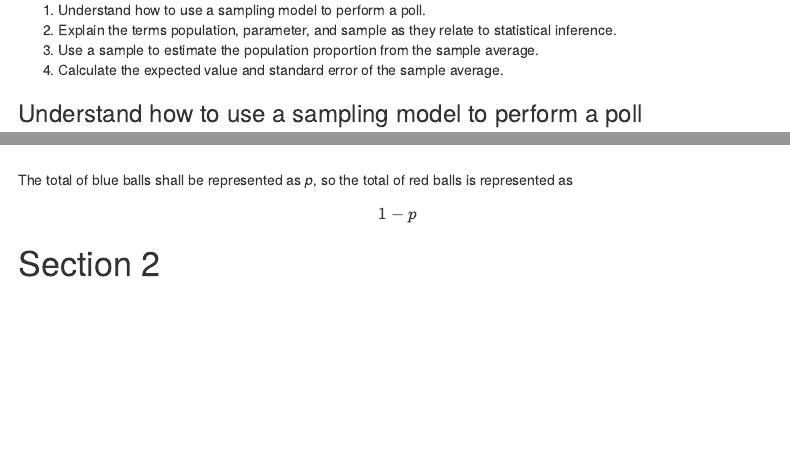
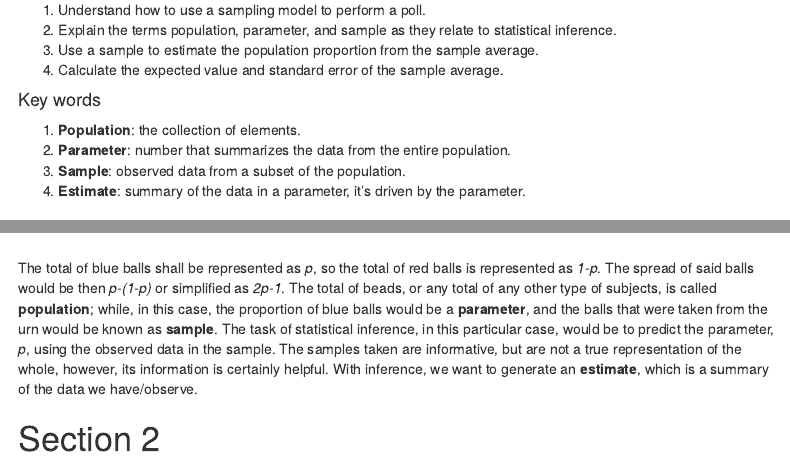
Before and after one commit to JorgeLGH/Edx_inference, an R Markdown document (inference_notes.Rmd): the page in a window 1100 px wide, from 240 px down, and a second part further down, joined at a grey line. Rendered offline with R 4.5, knitr and Pandoc, with nearby package versions; code that draws random numbers runs with fixed seeds of ours; menus at the side of the page are left out.

Commit message:
added notes from first video of the course

````diff
--- a/inference_notes.Rmd
+++ b/inference_notes.Rmd
@@ -24,6 +24,12 @@ output:
 3. Use a sample to estimate the population proportion from the sample average.
 4. Calculate the expected value and standard error of the sample average.
 
+#### Key words
+1. **Population**: the collection of elements.
+2. **Parameter**: number that summarizes the data from the entire population.
+3. **Sample**: observed data from a subset of the population.
+4. **Estimate**: summary of the data in a parameter, it's driven by the parameter.
+
 ### Understand how to use a sampling model to perform a poll
 Loads the needed library and sets an example of a sample of 25 that have two possible states. In this case, the *urn* from which the sample is taken, doesn´t show itlsef so that we have to estimate the proportion of the balls
 ```{r warning=FALSE, cache=FALSE, message=FALSE}
@@ -33,10 +39,9 @@ ds_theme_set()
 take_poll(25)#takes a random sample of an urn withg red and blue balls, it is with replacements
 ```
 
-The total of blue balls shall be represented as *p*, so the total of red balls is represented as
-$$
-1-p
-$$
+The total of blue balls shall be represented as *p*, so the total of red balls is represented as *1-p*. The spread of said balls would be then *p-(1-p)* or simplified as *2p-1*. The total of beads, or any total of any other type of subjects, is called **population**; while, in this case, the proportion of blue balls would be a **parameter**, and the balls that were taken from the urn would be known as **sample**.
+The task of statistical inference, in this particular case, would be to predict the parameter, *p*, using the observed data in the sample. The samples taken are informative, but are not a true representation of the whole, however, its information is certainly helpful. With inference, we want to generate an **estimate**, which is a summary of the data we have/observe.
+
 
 
 # Section 2
````
